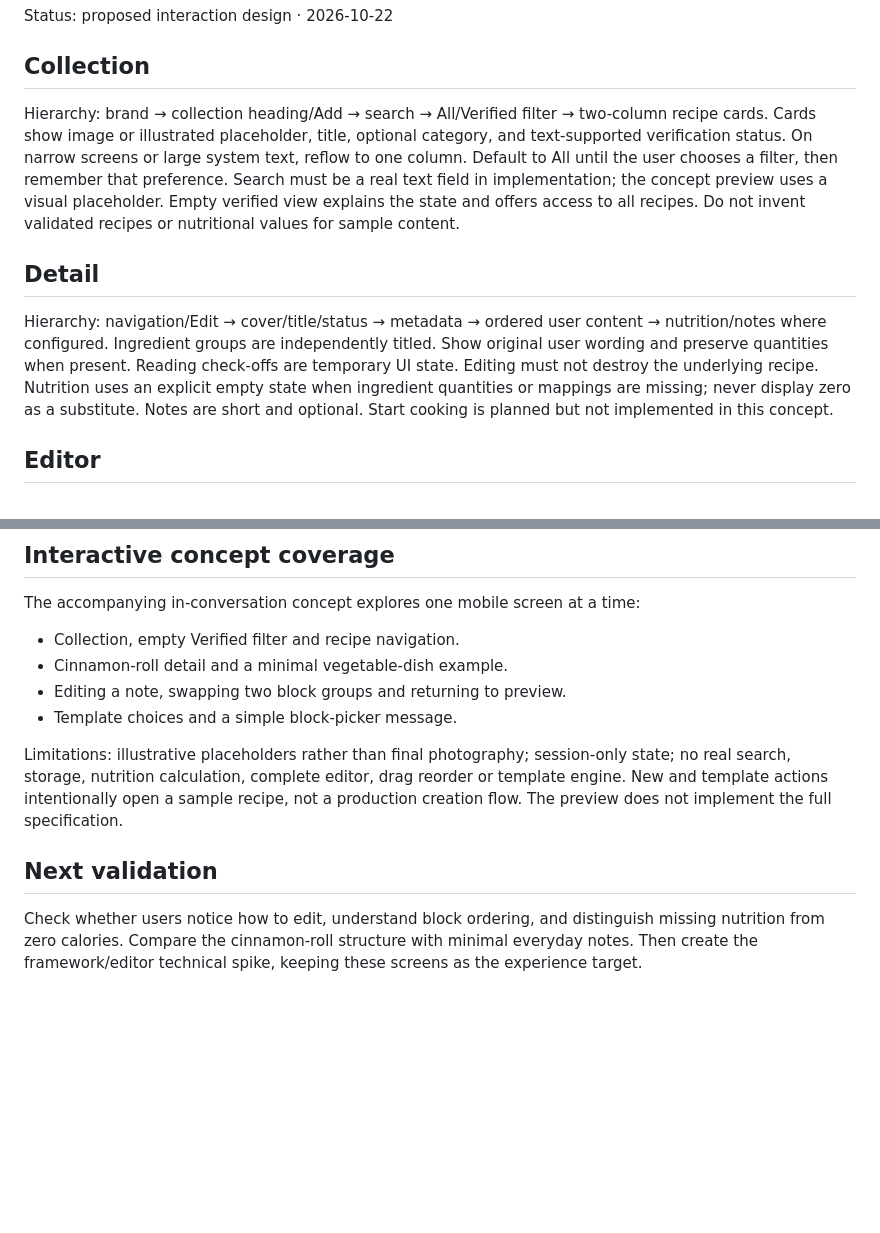
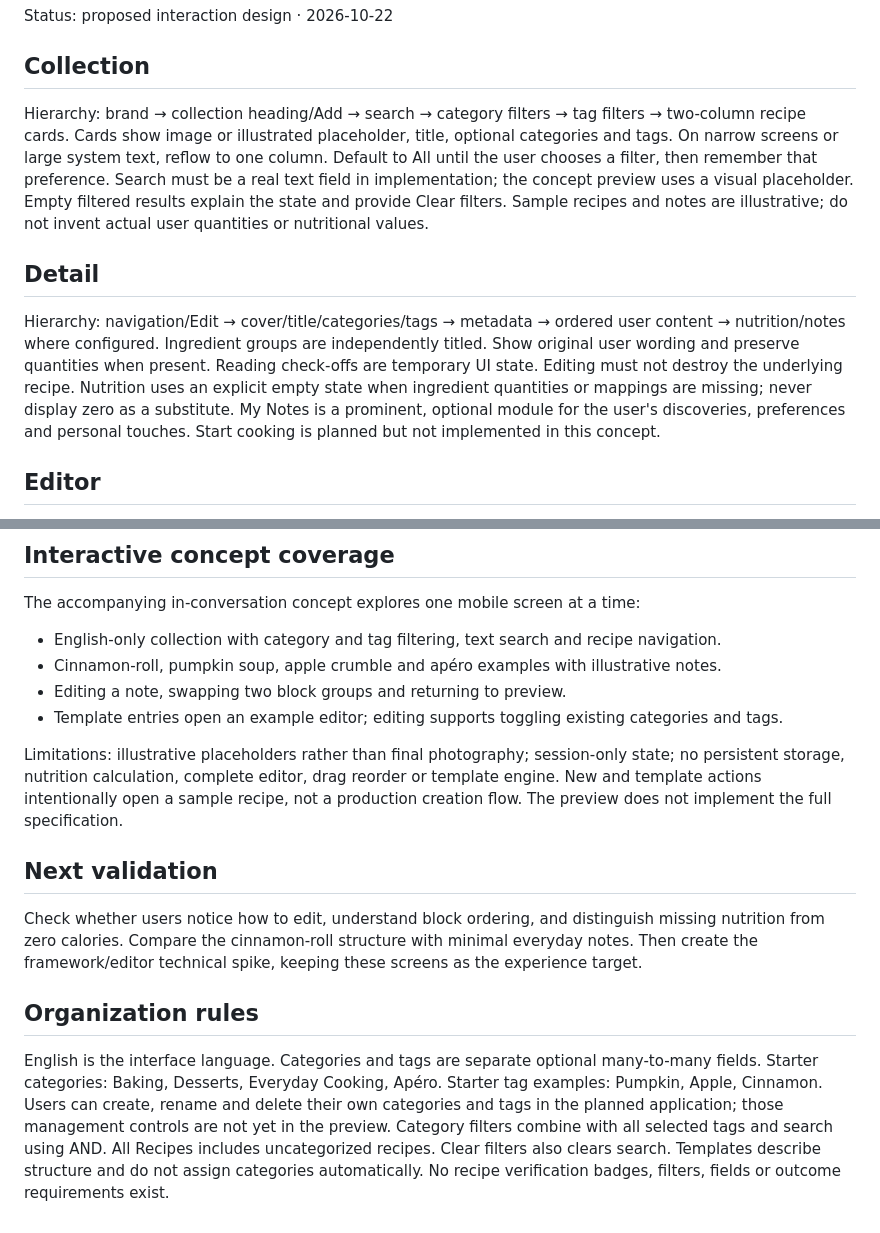
Before and after one commit to huizi135/Cuillere, a Markdown page: docs/screen-specification.md, 2 parts joined by grey strips. Rendered like a GitHub page; blank space fills up the shorter version.

Commit message:
docs: refine English collection, categories, tags and My Notes

```diff
--- a/docs/screen-specification.md
+++ b/docs/screen-specification.md
@@ -2,19 +2,19 @@
 Status: proposed interaction design · 2026-10-22
 
 ## Collection
-Hierarchy: brand → collection heading/Add → search → All/Verified filter → two-column recipe cards.
-Cards show image or illustrated placeholder, title, optional category, and text-supported verification status. On narrow screens or large system text, reflow to one column.
+Hierarchy: brand → collection heading/Add → search → category filters → tag filters → two-column recipe cards.
+Cards show image or illustrated placeholder, title, optional categories and tags. On narrow screens or large system text, reflow to one column.
 Default to All until the user chooses a filter, then remember that preference.
 Search must be a real text field in implementation; the concept preview uses a visual placeholder.
-Empty verified view explains the state and offers access to all recipes.
-Do not invent validated recipes or nutritional values for sample content.
+Empty filtered results explain the state and provide Clear filters.
+Sample recipes and notes are illustrative; do not invent actual user quantities or nutritional values.
 
 ## Detail
-Hierarchy: navigation/Edit → cover/title/status → metadata → ordered user content → nutrition/notes where configured.
+Hierarchy: navigation/Edit → cover/title/categories/tags → metadata → ordered user content → nutrition/notes where configured.
 Ingredient groups are independently titled. Show original user wording and preserve quantities when present.
 Reading check-offs are temporary UI state. Editing must not destroy the underlying recipe.
 Nutrition uses an explicit empty state when ingredient quantities or mappings are missing; never display zero as a substitute.
-Notes are short and optional.
+My Notes is a prominent, optional module for the user's discoveries, preferences and personal touches.
 Start cooking is planned but not implemented in this concept.
 
 ## Editor
@@ -33,14 +33,18 @@ Final branding assets, color contrast and system appearance require verification
 
 ## Interactive concept coverage
 The accompanying in-conversation concept explores one mobile screen at a time:
-- Collection, empty Verified filter and recipe navigation.
-- Cinnamon-roll detail and a minimal vegetable-dish example.
+- English-only collection with category and tag filtering, text search and recipe navigation.
+- Cinnamon-roll, pumpkin soup, apple crumble and apéro examples with illustrative notes.
 - Editing a note, swapping two block groups and returning to preview.
-- Template choices and a simple block-picker message.
+- Template entries open an example editor; editing supports toggling existing categories and tags.
 
-Limitations: illustrative placeholders rather than final photography; session-only state; no real search, storage, nutrition calculation, complete editor, drag reorder or template engine. New and template actions intentionally open a sample recipe, not a production creation flow. The preview does not implement the full specification.
+Limitations: illustrative placeholders rather than final photography; session-only state; no persistent storage, nutrition calculation, complete editor, drag reorder or template engine. New and template actions intentionally open a sample recipe, not a production creation flow. The preview does not implement the full specification.
 
 ## Next validation
 Check whether users notice how to edit, understand block ordering, and distinguish missing nutrition from zero calories.
 Compare the cinnamon-roll structure with minimal everyday notes.
 Then create the framework/editor technical spike, keeping these screens as the experience target.
+
+## Organization rules
+English is the interface language. Categories and tags are separate optional many-to-many fields. Starter categories: Baking, Desserts, Everyday Cooking, Apéro. Starter tag examples: Pumpkin, Apple, Cinnamon. Users can create, rename and delete their own categories and tags in the planned application; those management controls are not yet in the preview.
+Category filters combine with all selected tags and search using AND. All Recipes includes uncategorized recipes. Clear filters also clears search. Templates describe structure and do not assign categories automatically. No recipe verification badges, filters, fields or outcome requirements exist.
```
